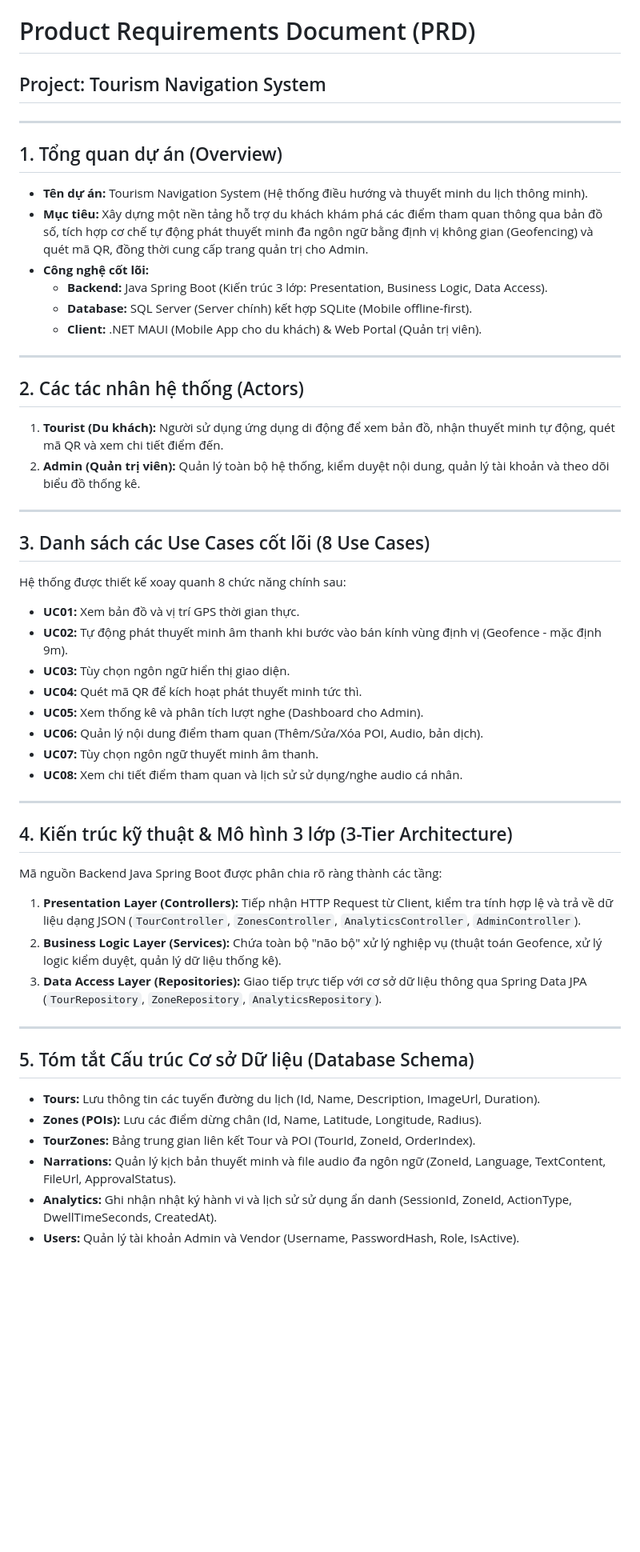
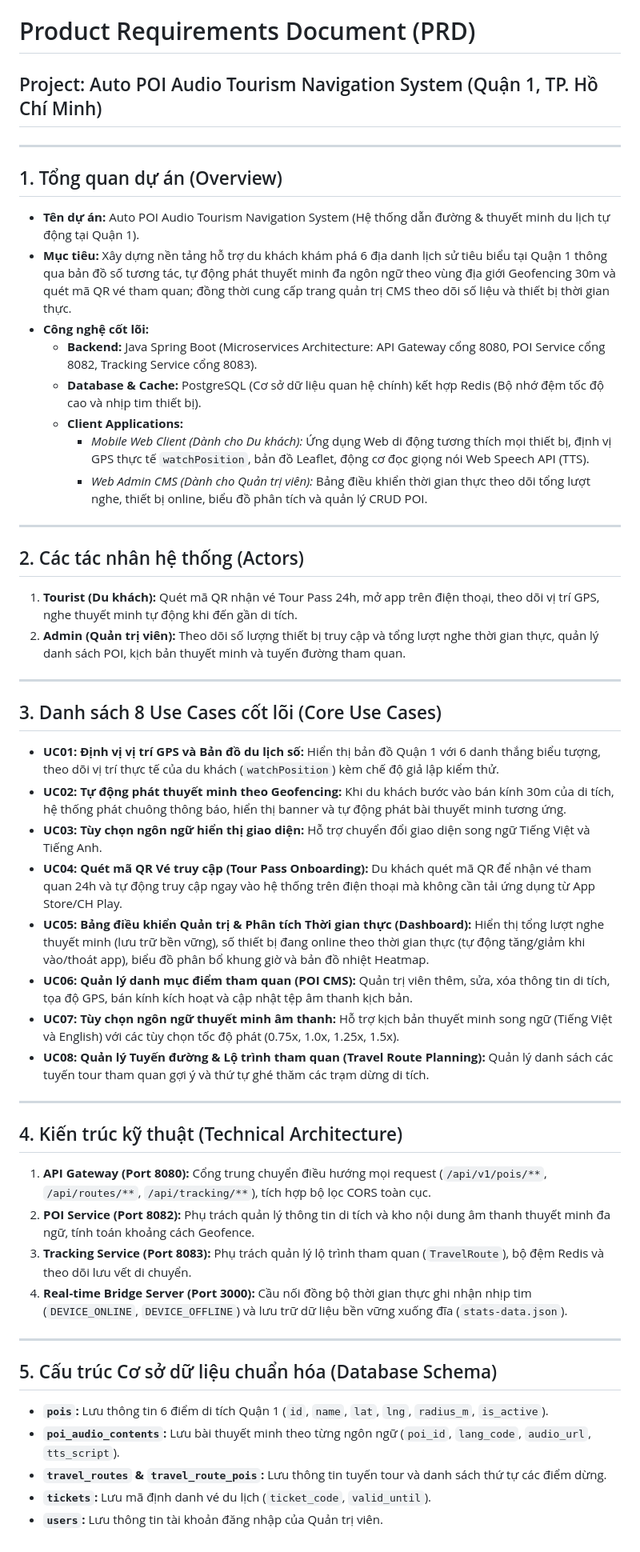
Before and after one commit to truongbeobeo1006-lgtm/tourism_navigation_system, a Markdown page: docs/PRD.md, the part around the change. Shown at 80% size. GitHub-like rendering; blank space fills up the shorter version.

Commit message:
docs: update PRD to match microservices architecture, 6 District 1 POIs, and QR Tour Pass UC04

```diff
--- a/docs/PRD.md
+++ b/docs/PRD.md
@@ -1,48 +1,49 @@
 # Product Requirements Document (PRD)
-## Project: Tourism Navigation System
+## Project: Auto POI Audio Tourism Navigation System (Quận 1, TP. Hồ Chí Minh)
 
 ---
 
 ## 1. Tổng quan dự án (Overview)
-- **Tên dự án:** Tourism Navigation System (Hệ thống điều hướng và thuyết minh du lịch thông minh).
-- **Mục tiêu:** Xây dựng một nền tảng hỗ trợ du khách khám phá các điểm tham quan thông qua bản đồ số, tích hợp cơ chế tự động phát thuyết minh đa ngôn ngữ bằng định vị không gian (Geofencing) và quét mã QR, đồng thời cung cấp trang quản trị cho Admin.
+- **Tên dự án:** Auto POI Audio Tourism Navigation System (Hệ thống dẫn đường & thuyết minh du lịch tự động tại Quận 1).
+- **Mục tiêu:** Xây dựng nền tảng hỗ trợ du khách khám phá 6 địa danh lịch sử tiêu biểu tại Quận 1 thông qua bản đồ số tương tác, tự động phát thuyết minh đa ngôn ngữ theo vùng địa giới Geofencing 30m và quét mã QR vé tham quan; đồng thời cung cấp trang quản trị CMS theo dõi số liệu và thiết bị thời gian thực.
 - **Công nghệ cốt lõi:**
-  - **Backend:** Java Spring Boot (Kiến trúc 3 lớp: Presentation, Business Logic, Data Access).
-  - **Database:** SQL Server (Server chính) kết hợp SQLite (Mobile offline-first).
-  - **Client:** .NET MAUI (Mobile App cho du khách) & Web Portal (Quản trị viên).
+  - **Backend:** Java Spring Boot (Microservices Architecture: API Gateway cổng 8080, POI Service cổng 8082, Tracking Service cổng 8083).
+  - **Database & Cache:** PostgreSQL (Cơ sở dữ liệu quan hệ chính) kết hợp Redis (Bộ nhớ đệm tốc độ cao và nhịp tim thiết bị).
+  - **Client Applications:**
+    - *Mobile Web Client (Dành cho Du khách):* Ứng dụng Web di động tương thích mọi thiết bị, định vị GPS thực tế `watchPosition`, bản đồ Leaflet, động cơ đọc giọng nói Web Speech API (TTS).
+    - *Web Admin CMS (Dành cho Quản trị viên):* Bảng điều khiển thời gian thực theo dõi tổng lượt nghe, thiết bị online, biểu đồ phân tích và quản lý CRUD POI.
 
 ---
 
 ## 2. Các tác nhân hệ thống (Actors)
-1. **Tourist (Du khách):** Người sử dụng ứng dụng di động để xem bản đồ, nhận thuyết minh tự động, quét mã QR và xem chi tiết điểm đến.
-2. **Admin (Quản trị viên):** Quản lý toàn bộ hệ thống, kiểm duyệt nội dung, quản lý tài khoản và theo dõi biểu đồ thống kê.
----
-
-## 3. Danh sách các Use Cases cốt lõi (8 Use Cases)
-Hệ thống được thiết kế xoay quanh 8 chức năng chính sau:
-- **UC01:** Xem bản đồ và vị trí GPS thời gian thực.
-- **UC02:** Tự động phát thuyết minh âm thanh khi bước vào bán kính vùng định vị (Geofence - mặc định 9m).
-- **UC03:** Tùy chọn ngôn ngữ hiển thị giao diện.
-- **UC04:** Quét mã QR để kích hoạt phát thuyết minh tức thì.
-- **UC05:** Xem thống kê và phân tích lượt nghe (Dashboard cho Admin).
-- **UC06:** Quản lý nội dung điểm tham quan (Thêm/Sửa/Xóa POI, Audio, bản dịch).
-- **UC07:** Tùy chọn ngôn ngữ thuyết minh âm thanh.
-- **UC08:** Xem chi tiết điểm tham quan và lịch sử sử dụng/nghe audio cá nhân.
+1. **Tourist (Du khách):** Quét mã QR nhận vé Tour Pass 24h, mở app trên điện thoại, theo dõi vị trí GPS, nghe thuyết minh tự động khi đến gần di tích.
+2. **Admin (Quản trị viên):** Theo dõi số lượng thiết bị truy cập và tổng lượt nghe thời gian thực, quản lý danh sách POI, kịch bản thuyết minh và tuyến đường tham quan.
 
 ---
 
-## 4. Kiến trúc kỹ thuật & Mô hình 3 lớp (3-Tier Architecture)
-Mã nguồn Backend Java Spring Boot được phân chia rõ ràng thành các tầng:
-1. **Presentation Layer (Controllers):** Tiếp nhận HTTP Request từ Client, kiểm tra tính hợp lệ và trả về dữ liệu dạng JSON (`TourController`, `ZonesController`, `AnalyticsController`, `AdminController`).
-2. **Business Logic Layer (Services):** Chứa toàn bộ "não bộ" xử lý nghiệp vụ (thuật toán Geofence, xử lý logic kiểm duyệt, quản lý dữ liệu thống kê).
-3. **Data Access Layer (Repositories):** Giao tiếp trực tiếp với cơ sở dữ liệu thông qua Spring Data JPA (`TourRepository`, `ZoneRepository`, `AnalyticsRepository`).
+## 3. Danh sách 8 Use Cases cốt lõi (Core Use Cases)
+- **UC01: Định vị vị trí GPS và Bản đồ du lịch số:** Hiển thị bản đồ Quận 1 với 6 danh thắng biểu tượng, theo dõi vị trí thực tế của du khách (`watchPosition`) kèm chế độ giả lập kiểm thử.
+- **UC02: Tự động phát thuyết minh theo Geofencing:** Khi du khách bước vào bán kính 30m của di tích, hệ thống phát chuông thông báo, hiển thị banner và tự động phát bài thuyết minh tương ứng.
+- **UC03: Tùy chọn ngôn ngữ hiển thị giao diện:** Hỗ trợ chuyển đổi giao diện song ngữ Tiếng Việt và Tiếng Anh.
+- **UC04: Quét mã QR Vé truy cập (Tour Pass Onboarding):** Du khách quét mã QR để nhận vé tham quan 24h và tự động truy cập ngay vào hệ thống trên điện thoại mà không cần tải ứng dụng từ App Store/CH Play.
+- **UC05: Bảng điều khiển Quản trị & Phân tích Thời gian thực (Dashboard):** Hiển thị tổng lượt nghe thuyết minh (lưu trữ bền vững), số thiết bị đang online theo thời gian thực (tự động tăng/giảm khi vào/thoát app), biểu đồ phân bổ khung giờ và bản đồ nhiệt Heatmap.
+- **UC06: Quản lý danh mục điểm tham quan (POI CMS):** Quản trị viên thêm, sửa, xóa thông tin di tích, tọa độ GPS, bán kính kích hoạt và cập nhật tệp âm thanh kịch bản.
+- **UC07: Tùy chọn ngôn ngữ thuyết minh âm thanh:** Hỗ trợ kịch bản thuyết minh song ngữ (Tiếng Việt và English) với các tùy chọn tốc độ phát (0.75x, 1.0x, 1.25x, 1.5x).
+- **UC08: Quản lý Tuyến đường & Lộ trình tham quan (Travel Route Planning):** Quản lý danh sách các tuyến tour tham quan gợi ý và thứ tự ghé thăm các trạm dừng di tích.
 
 ---
 
-## 5. Tóm tắt Cấu trúc Cơ sở Dữ liệu (Database Schema)
-- **Tours:** Lưu thông tin các tuyến đường du lịch (Id, Name, Description, ImageUrl, Duration).
-- **Zones (POIs):** Lưu các điểm dừng chân (Id, Name, Latitude, Longitude, Radius).
-- **TourZones:** Bảng trung gian liên kết Tour và POI (TourId, ZoneId, OrderIndex).
-- **Narrations:** Quản lý kịch bản thuyết minh và file audio đa ngôn ngữ (ZoneId, Language, TextContent, FileUrl, ApprovalStatus).
-- **Analytics:** Ghi nhận nhật ký hành vi và lịch sử sử dụng ẩn danh (SessionId, ZoneId, ActionType, DwellTimeSeconds, CreatedAt).
-- **Users:** Quản lý tài khoản Admin và Vendor (Username, PasswordHash, Role, IsActive).
+## 4. Kiến trúc kỹ thuật (Technical Architecture)
+1. **API Gateway (Port 8080):** Cổng trung chuyển điều hướng mọi request (`/api/v1/pois/**`, `/api/routes/**`, `/api/tracking/**`), tích hợp bộ lọc CORS toàn cục.
+2. **POI Service (Port 8082):** Phụ trách quản lý thông tin di tích và kho nội dung âm thanh thuyết minh đa ngữ, tính toán khoảng cách Geofence.
+3. **Tracking Service (Port 8083):** Phụ trách quản lý lộ trình tham quan (`TravelRoute`), bộ đệm Redis và theo dõi lưu vết di chuyển.
+4. **Real-time Bridge Server (Port 3000):** Cầu nối đồng bộ thời gian thực ghi nhận nhịp tim (`DEVICE_ONLINE`, `DEVICE_OFFLINE`) và lưu trữ dữ liệu bền vững xuống đĩa (`stats-data.json`).
+
+---
+
+## 5. Cấu trúc Cơ sở dữ liệu chuẩn hóa (Database Schema)
+- **`pois`:** Lưu thông tin 6 điểm di tích Quận 1 (`id`, `name`, `lat`, `lng`, `radius_m`, `is_active`).
+- **`poi_audio_contents`:** Lưu bài thuyết minh theo từng ngôn ngữ (`poi_id`, `lang_code`, `audio_url`, `tts_script`).
+- **`travel_routes` & `travel_route_pois`:** Lưu thông tin tuyến tour và danh sách thứ tự các điểm dừng.
+- **`tickets`:** Lưu mã định danh vé du lịch (`ticket_code`, `valid_until`).
+- **`users`:** Lưu thông tin tài khoản đăng nhập của Quản trị viên.
```
